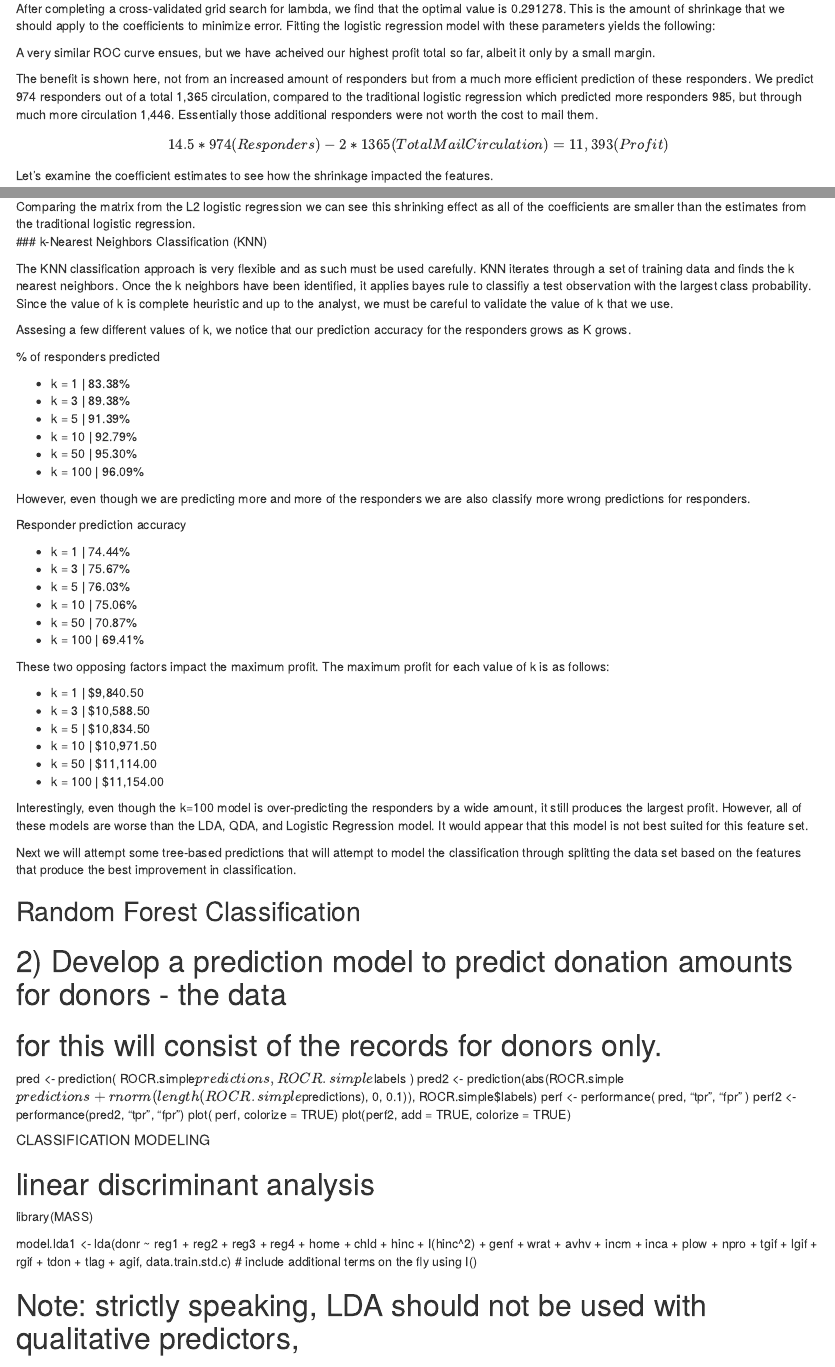
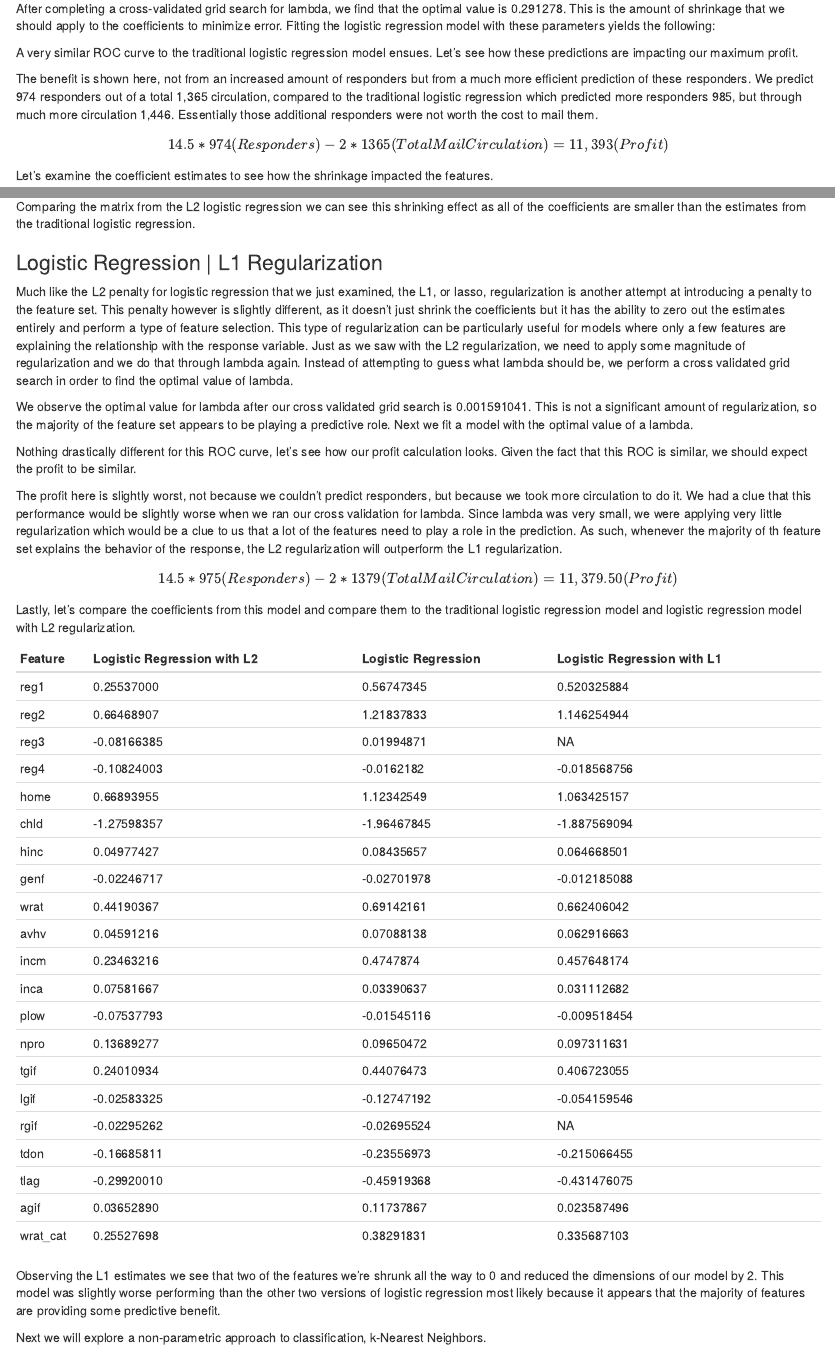
Before and after one commit to rsthunstrom/Northwestern, an R Markdown document (Predict 422/Final.Rmd): the page in a window 1100 px wide, from 5010 px down, and a second part further down, joined at a grey line. Rendered offline with R 4.5, knitr and Pandoc, with nearby package versions; drawn as R Markdown's standard HTML page in place of the format the file asks for; some code elsewhere in the file could not run offline.

Commit message:
Update Final.Rmd

````diff
--- a/Predict 422/Final.Rmd
+++ b/Predict 422/Final.Rmd
@@ -483,7 +482,7 @@ plot(perfl2, main ="ROC Curve for Logistic Regression | L2")
 
 ```
 
-A very similar ROC curve ensues, but we have acheived our highest profit total so far, albeit it only by a small margin.
+A very similar ROC curve to the traditional logistic regression model ensues.  Let's see how these predictions are impacting our maximum profit.
 
 ```{r include=FALSE}
 # calculate ordered profit function using average donation = $14.50 and mailing cost = $2
@@ -538,6 +537,93 @@ agif    |  0.03652890 | 0.11737867
 wrat_cat | 0.25527698 | 0.38291831
 
 Comparing the matrix from the L2 logistic regression we can see this shrinking effect as all of the coefficients are smaller than the estimates from the traditional logistic regression.
+
+
+
+### Logistic Regression | L1 Regularization
+
+Much like the L2 penalty for logistic regression that we just examined, the L1,  or lasso, regularization is another attempt at introducing a penalty to the feature set.  This penalty however is slightly different, as it doesn't just shrink the coefficients but it has the ability to zero out the estimates entirely and perform a type of feature selection.  This type of regularization can be particularly useful for models where only a few features are explaining the relationship with the response variable.  Just as we saw with the L2 regularization, we need to apply some magnitude of regularization and we do that through lambda again.  Instead of attempting to guess what lambda should be, we perform a cross validated grid search in order to find the optimal value of lambda.
+
+```{r include=FALSE}
+set.seed (1)
+#10-fold cross validated grid search for lambda
+#alpha = 1 for L1/Lasso penalty
+cv.out=cv.glmnet(x,data.train.std.c$donr, type.measure ="deviance", alpha = 1)
+plot(cv.out)
+bestlam=cv.out$lambda.min
+bestlam
+```
+
+We observe the optimal value for lambda after our cross validated grid search is 0.001591041.  This is not a significant amount of regularization, so the majority of the feature set appears to be playing a predictive role.  Next we fit a model with the optimal value of a lambda.
+
+```{r include=FALSE}
+
+lasso.lr<- glmnet(x,data.train.std.c$donr, family = "binomial", alpha = 1, lambda = 0.001591041)
+pred.lasso.lr=predict(lasso.lr, type = "response", newx=valid_x)
+
+predl1 <- prediction(pred.lasso.lr,data.valid.std.c$donr)
+perfl1 <- performance(predl1,"tpr","fpr")
+plot(perfl1, main ="ROC Curve for Logistic Regression | L1")
+
+```
+
+Nothing drastically different for this ROC curve, let's see how our profit calculation looks.  Given the fact that this ROC is similar, we should expect the profit to be similar.
+
+```{r include=FALSE}
+# calculate ordered profit function using average donation = $14.50 and mailing cost = $2
+profit.lr.l1 <- cumsum(14.5*c.valid[order(pred.lasso.lr, decreasing=T)]-2)
+plot(profit.lr.l1, main="Profit by Circulation")
+n.mail.valid.lr.l1 <- which.max(profit.lr.l1)
+c(n.mail.valid.lr.l1, max(profit.lr.l1))
+```
+
+
+```{r include=FALSE}
+cutoff.lr.l1 <- sort(pred.lasso.lr, decreasing=T)[n.mail.valid.lr.l1+1] # set cutoff based on n.mail.valid
+chat.valid.lr.l1 <- ifelse(pred.lasso.lr>cutoff.lr.l1, 1, 0) # mail to everyone above the cutoff
+table(chat.valid.lr.l1, c.valid) # classification table
+```
+
+The profit here is slightly worst, not because we couldn't predict responders, but because we took more circulation to do it.  We had a clue that this performance would be slightly worse when we ran our cross validation for lambda.  Since lambda was very small, we were applying very little regularization which would be a clue to us that a lot of the features need to play a role in the prediction.  As such, whenever the majority of th feature set explains the behavior of the response, the L2 regularization will outperform the L1 regularization.
+
+$$14.5* 975 (Responders) - 2* 1379(Total Mail Circulation) = 11,379.50 (Profit)$$
+
+Lastly, let's compare the coefficients from this model and compare them to the traditional logistic regression model and logistic regression model with L2 regularization.
+
+```{r include=FALSE}
+lasso_est<- lasso.lr$beta
+lasso_est
+
+```
+
+Feature | Logistic Regression with L2 | Logistic Regression | Logistic Regression with L1
+:-------|:----------------------------|:--------------------|:----------------------------
+reg1    |  0.25537000 | 0.56747345 | 0.520325884
+reg2    |  0.66468907 | 1.21837833 | 1.146254944
+reg3    | -0.08166385 | 0.01994871 | NA
+reg4    | -0.10824003 | -0.0162182 | -0.018568756
+home    |  0.66893955 | 1.12342549 | 1.063425157
+chld    | -1.27598357 | -1.96467845 | -1.887569094
+hinc    |  0.04977427 | 0.08435657 | 0.064668501
+genf    | -0.02246717 | -0.02701978 | -0.012185088
+wrat    |  0.44190367 | 0.69142161 | 0.662406042
+avhv    |  0.04591216 | 0.07088138 | 0.062916663
+incm    |  0.23463216 | 0.4747874 | 0.457648174
+inca    |  0.07581667 | 0.03390637 | 0.031112682
+plow    | -0.07537793 | -0.01545116 | -0.009518454
+npro    |  0.13689277 | 0.09650472 | 0.097311631
+tgif    |  0.24010934 | 0.44076473 | 0.406723055
+lgif    | -0.02583325 | -0.12747192 | -0.054159546
+rgif    | -0.02295262 | -0.02695524 | NA
+tdon    | -0.16685811 | -0.23556973 | -0.215066455
+tlag    | -0.29920010 | -0.45919368 | -0.431476075
+agif    |  0.03652890 | 0.11737867 | 0.023587496
+wrat_cat | 0.25527698 | 0.38291831 | 0.335687103
+
+Observing the L1 estimates we see that two of the features we're shrunk all the way to 0 and reduced the dimensions of our model by 2.  This model was slightly worse performing than the other two versions of logistic regression most likely because it appears that the majority of features are providing some predictive benefit.
+
+Next we will explore a non-parametric approach to classification, k-Nearest Neighbors.
+
 ### k-Nearest Neighbors Classification (KNN)
 
 The KNN classification approach is very flexible and as such must be used carefully.  KNN iterates through a set of training data and finds the k nearest neighbors. Once the k neighbors have been identified, it applies bayes rule to classifiy a test observation with the largest class probability.  Since the value of k is complete heuristic and up to the analyst, we must be careful to validate the value of k that we use.
````
Also changed, not shown: Predict 422/Final.Rmd (3 more changed lines).
